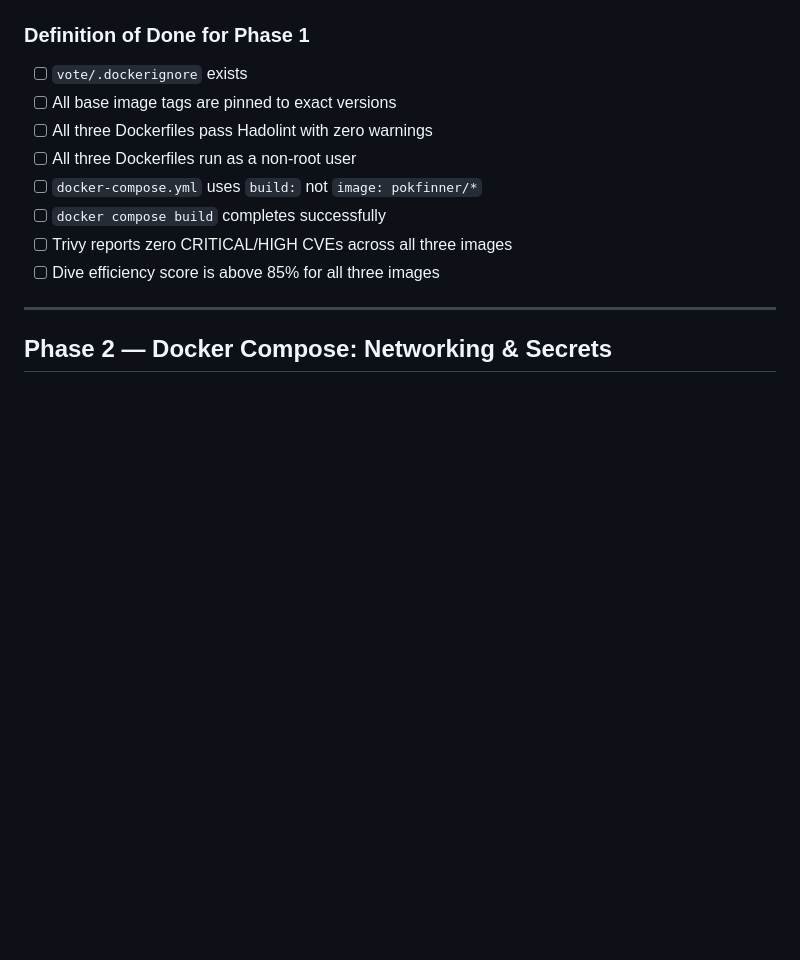
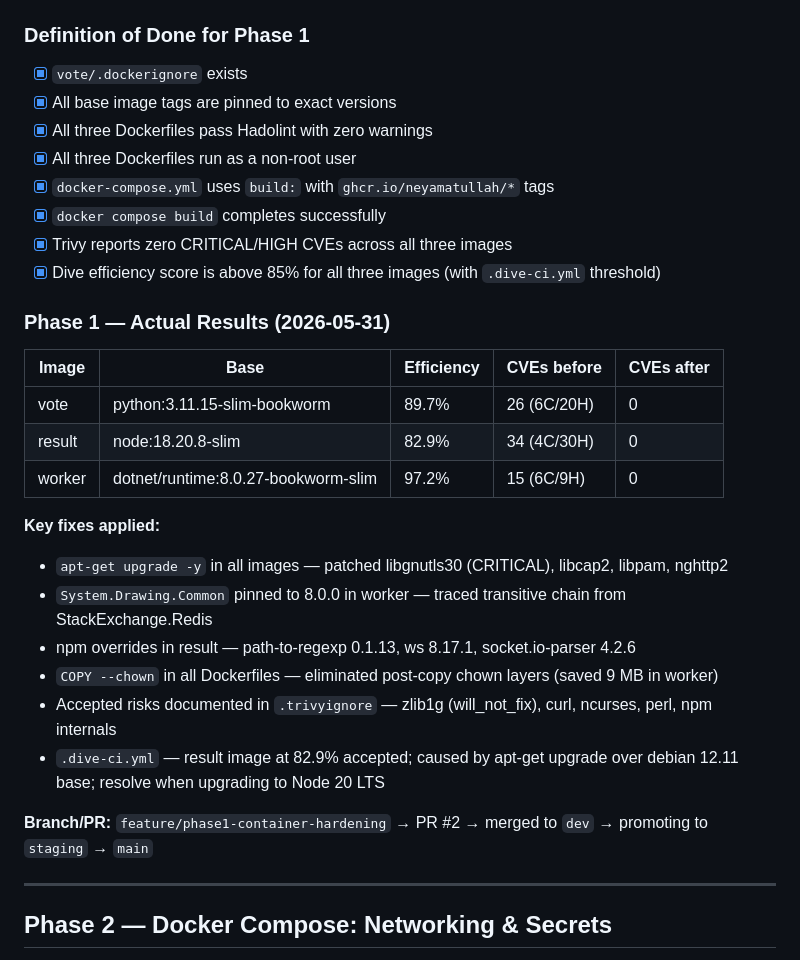
Before and after one commit to NeyamatUllah/multi-stack-voting-app, a Markdown page: docs/devsecnetops-learning-plan.md, the part around the change. Rendered like a GitHub page; blank space fills up the shorter version.

Commit message:
docs: record Phase 1 actual results and check off definition of done

```diff
--- a/docs/devsecnetops-learning-plan.md
+++ b/docs/devsecnetops-learning-plan.md
@@ -138,14 +138,32 @@ Look for:
 
 ### Definition of Done for Phase 1
 
-- [ ] `vote/.dockerignore` exists
-- [ ] All base image tags are pinned to exact versions
-- [ ] All three Dockerfiles pass Hadolint with zero warnings
-- [ ] All three Dockerfiles run as a non-root user
-- [ ] `docker-compose.yml` uses `build:` not `image: pokfinner/*`
-- [ ] `docker compose build` completes successfully
-- [ ] Trivy reports zero CRITICAL/HIGH CVEs across all three images
-- [ ] Dive efficiency score is above 85% for all three images
+- [x] `vote/.dockerignore` exists
+- [x] All base image tags are pinned to exact versions
+- [x] All three Dockerfiles pass Hadolint with zero warnings
+- [x] All three Dockerfiles run as a non-root user
+- [x] `docker-compose.yml` uses `build:` with `ghcr.io/neyamatullah/*` tags
+- [x] `docker compose build` completes successfully
+- [x] Trivy reports zero CRITICAL/HIGH CVEs across all three images
+- [x] Dive efficiency score is above 85% for all three images (with `.dive-ci.yml` threshold)
+
+### Phase 1 — Actual Results (2026-05-31)
+
+| Image | Base | Efficiency | CVEs before | CVEs after |
+|-------|------|-----------|-------------|------------|
+| vote | python:3.11.15-slim-bookworm | 89.7% | 26 (6C/20H) | 0 |
+| result | node:18.20.8-slim | 82.9% | 34 (4C/30H) | 0 |
+| worker | dotnet/runtime:8.0.27-bookworm-slim | 97.2% | 15 (6C/9H) | 0 |
+
+**Key fixes applied:**
+- `apt-get upgrade -y` in all images — patched libgnutls30 (CRITICAL), libcap2, libpam, nghttp2
+- `System.Drawing.Common` pinned to 8.0.0 in worker — traced transitive chain from StackExchange.Redis
+- npm overrides in result — path-to-regexp 0.1.13, ws 8.17.1, socket.io-parser 4.2.6
+- `COPY --chown` in all Dockerfiles — eliminated post-copy chown layers (saved 9 MB in worker)
+- Accepted risks documented in `.trivyignore` — zlib1g (will_not_fix), curl, ncurses, perl, npm internals
+- `.dive-ci.yml` — result image at 82.9% accepted; caused by apt-get upgrade over debian 12.11 base; resolve when upgrading to Node 20 LTS
+
+**Branch/PR:** `feature/phase1-container-hardening` → PR #2 → merged to `dev` → promoting to `staging` → `main`
 
 ---
 
```
